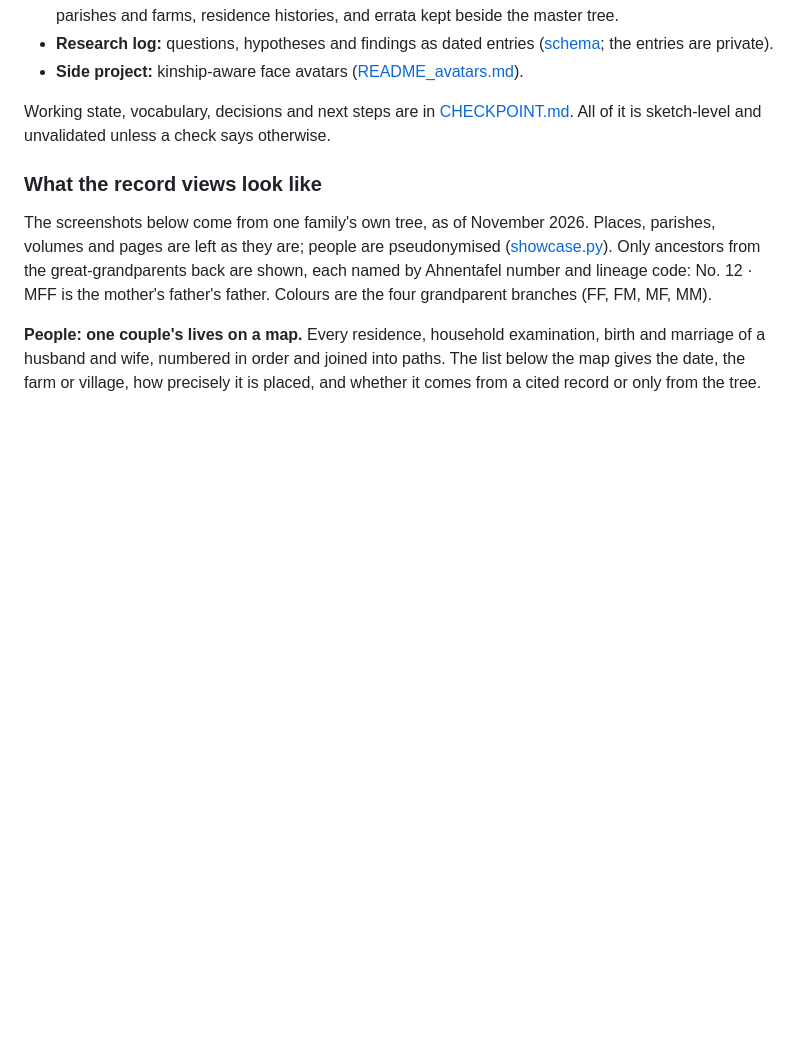
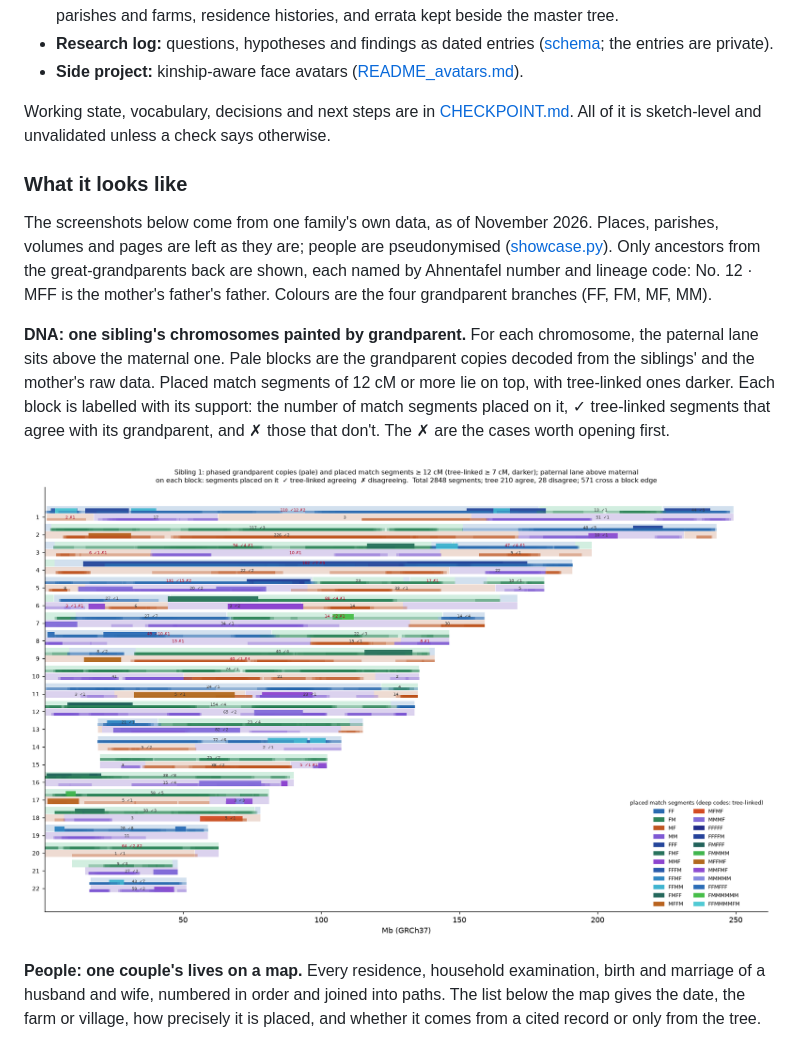
Before and after one commit to UncleCJ/synthetic_genealogy, a Markdown page: README.md, the part around one of its changes. Rendered like a GitHub page; pictures changed too: docs/img/painting.png (added); blank space fills up the shorter version.

```diff
--- a/README.md
+++ b/README.md
@@ -23,9 +32,13 @@ Readable Python sketches of the integrating layer, run on one family's data, whi
 
 Working state, vocabulary, decisions and next steps are in [CHECKPOINT.md](CHECKPOINT.md). All of it is sketch-level and unvalidated unless a check says otherwise.
 
-### What the record views look like
+### What it looks like
 
-The screenshots below come from one family's own tree, as of November 2026. Places, parishes, volumes and pages are left as they are; people are pseudonymised ([showcase.py](showcase.py)). Only ancestors from the great-grandparents back are shown, each named by Ahnentafel number and lineage code: No. 12 · MFF is the mother's father's father. Colours are the four grandparent branches (FF, FM, MF, MM).
+The screenshots below come from one family's own data, as of November 2026. Places, parishes, volumes and pages are left as they are; people are pseudonymised ([showcase.py](showcase.py)). Only ancestors from the great-grandparents back are shown, each named by Ahnentafel number and lineage code: No. 12 · MFF is the mother's father's father. Colours are the four grandparent branches (FF, FM, MF, MM).
+
+**DNA: one sibling's chromosomes painted by grandparent.** For each chromosome, the paternal lane sits above the maternal one. Pale blocks are the grandparent copies decoded from the siblings' and the mother's raw data. Placed match segments of 12 cM or more lie on top, with tree-linked ones darker. Each block is labelled with its support: the number of match segments placed on it, ✓ tree-linked segments that agree with its grandparent, and ✗ those that don't. The ✗ are the cases worth opening first.
+
+![A sibling's grandparent painting with placed match segments and per-block support](docs/img/painting.png)
 
 **People: one couple's lives on a map.** Every residence, household examination, birth and marriage of a husband and wife, numbered in order and joined into paths. The list below the map gives the date, the farm or village, how precisely it is placed, and whether it comes from a cited record or only from the tree.
 
```
Also changed, not shown: other parts of README.md (+9 -0 lines), CHECKPOINT.md (+1 -1 lines), 2 other files.
